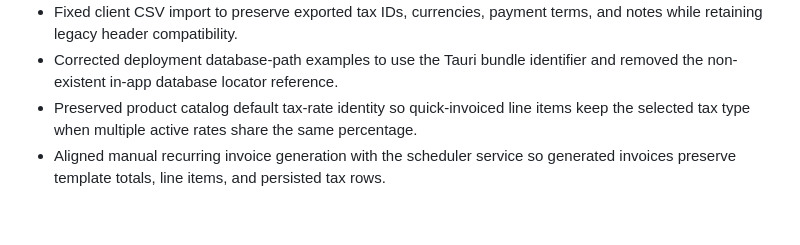
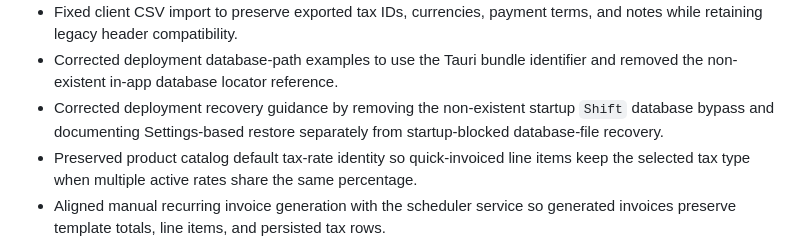
Before and after one commit to 900Labs/900Invoice, a Markdown page: CHANGELOG.md, the part around the change. Rendered like a GitHub page; blank space fills up the shorter version.

```diff
--- a/CHANGELOG.md
+++ b/CHANGELOG.md
@@ -73,6 +73,7 @@ and this project adheres to [Semantic Versioning](https://semver.org/spec/v2.0.0
 - Aligned deployment guidance with the current source-archive release workflow and not-yet-enabled updater/platform-binary pipeline.
 - Fixed client CSV import to preserve exported tax IDs, currencies, payment terms, and notes while retaining legacy header compatibility.
 - Corrected deployment database-path examples to use the Tauri bundle identifier and removed the non-existent in-app database locator reference.
+- Corrected deployment recovery guidance by removing the non-existent startup `Shift` database bypass and documenting Settings-based restore separately from startup-blocked database-file recovery.
 - Preserved product catalog default tax-rate identity so quick-invoiced line items keep the selected tax type when multiple active rates share the same percentage.
 - Aligned manual recurring invoice generation with the scheduler service so generated invoices preserve template totals, line items, and persisted tax rows.
 - Replaced the placeholder invoice PDF command with native PDF byte generation and a desktop save flow from invoice preview.
```
Also changed, not shown: docs/DEPLOYMENT.md (+4 -4 lines), docs/sprints/sprint-050-recovery-docs-parity.md (added, +63 -0 lines).
